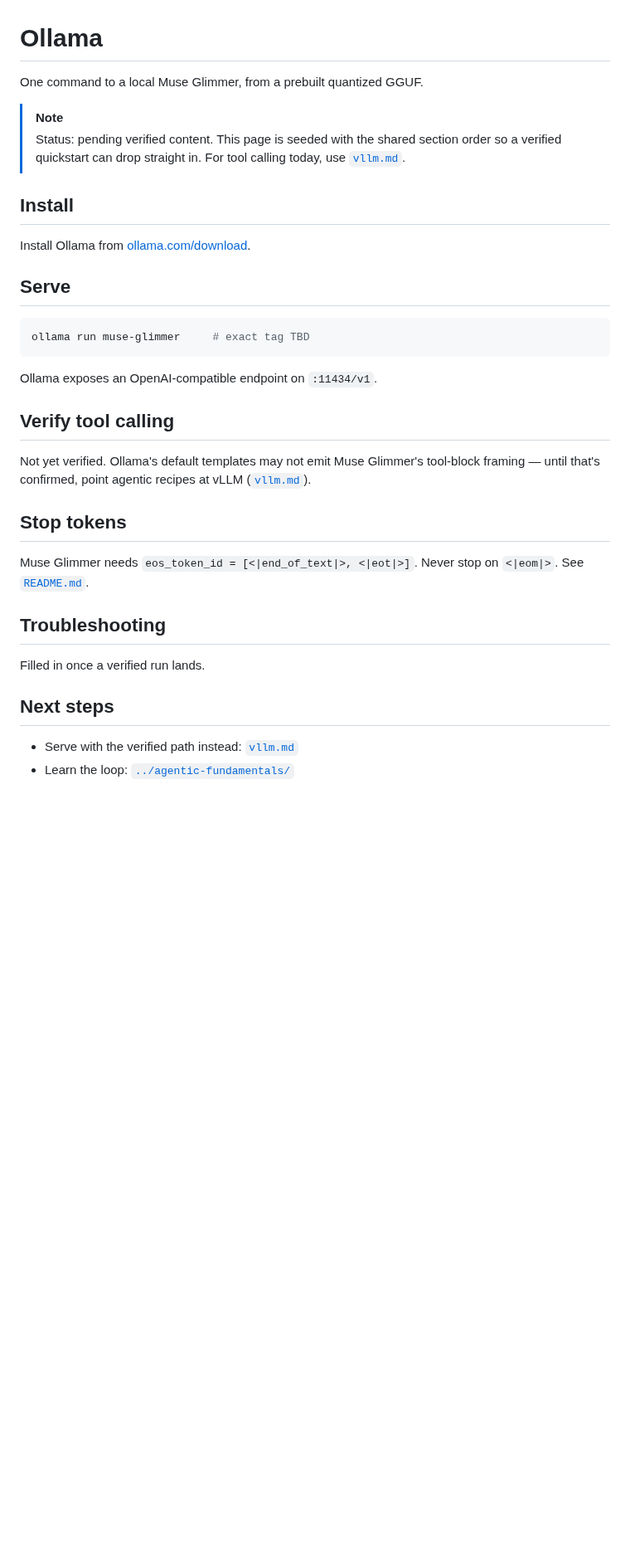
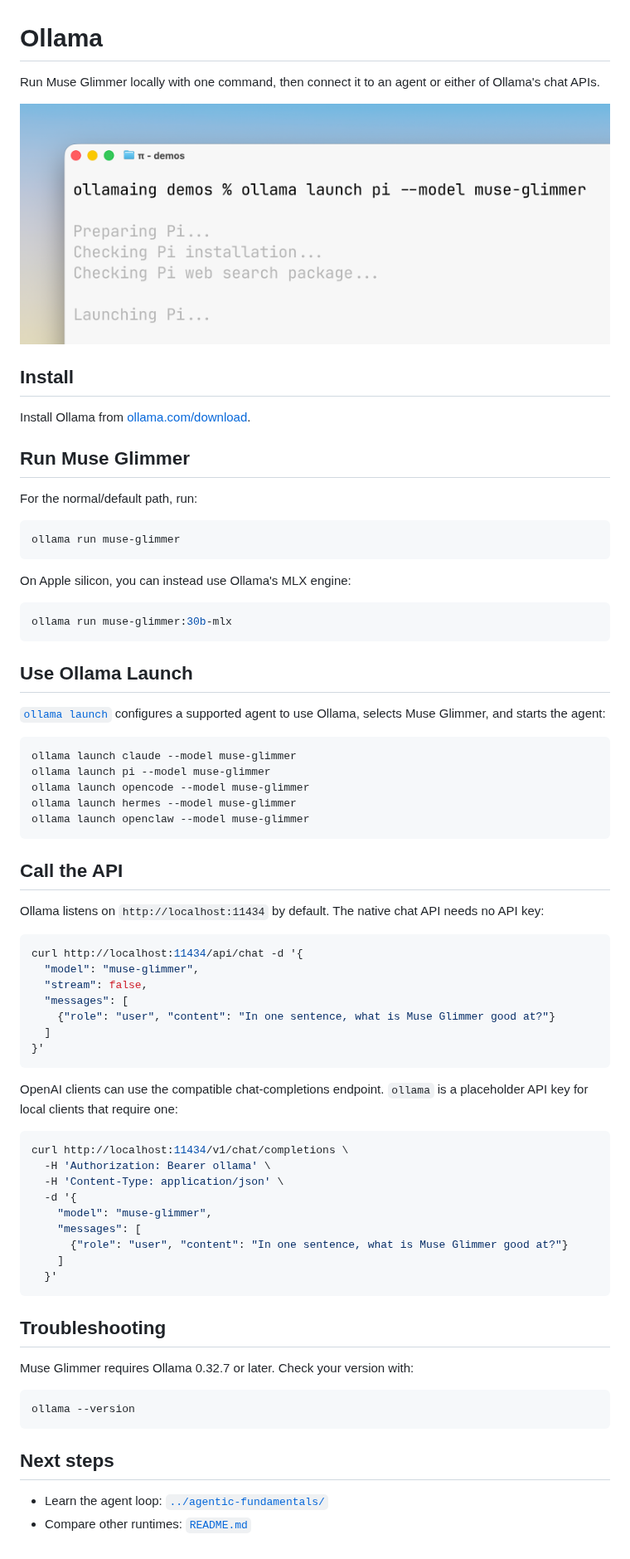
Before and after one commit to meta-models/meta-oss-cookbook, a Markdown page: inference-server/ollama.md, the part around the change. Shown at 83% size. GitHub-like rendering; pictures changed too: assets/ollama-launch-pi-muse-glimmer.png (added); blank space fills up the shorter version.

Commit message:
Add Ollama guide for Muse Glimmer

````diff
--- a/inference-server/ollama.md
+++ b/inference-server/ollama.md
@@ -1,35 +1,76 @@
 # Ollama
 
-One command to a local Muse Glimmer, from a prebuilt quantized GGUF.
+Run Muse Glimmer locally with one command, then connect it to an agent or either of Ollama's chat APIs.
 
-> [!NOTE]
-> Status: pending verified content. This page is seeded with the shared section order so a verified quickstart can drop straight in. For tool calling today, use [`vllm.md`](vllm.md).
+![Launching Pi with Muse Glimmer through Ollama](../assets/ollama-launch-pi-muse-glimmer.png)
 
 ## Install
 
 Install Ollama from [ollama.com/download](https://ollama.com/download).
 
-## Serve
+## Run Muse Glimmer
+
+For the normal/default path, run:
 
 ```bash
-ollama run muse-glimmer     # exact tag TBD
+ollama run muse-glimmer
 ```
 
-Ollama exposes an OpenAI-compatible endpoint on `:11434/v1`.
+On Apple silicon, you can instead use Ollama's MLX engine:
 
-## Verify tool calling
+```bash
+ollama run muse-glimmer:30b-mlx
+```
 
-Not yet verified. Ollama's default templates may not emit Muse Glimmer's tool-block framing — until that's confirmed, point agentic recipes at vLLM ([`vllm.md`](vllm.md)).
+## Use Ollama Launch
 
-## Stop tokens
+[`ollama launch`](https://docs.ollama.com/integrations) configures a supported agent to use Ollama, selects Muse Glimmer, and starts the agent:
 
-Muse Glimmer needs `eos_token_id = [<|end_of_text|>, <|eot|>]`. Never stop on `<|eom|>`. See [`README.md`](README.md#get-stop-tokens-right).
+```bash
+ollama launch claude --model muse-glimmer
+ollama launch pi --model muse-glimmer
+ollama launch opencode --model muse-glimmer
+ollama launch hermes --model muse-glimmer
+ollama launch openclaw --model muse-glimmer
+```
+
+## Call the API
+
+Ollama listens on `http://localhost:11434` by default. The native chat API needs no API key:
+
+```bash
+curl http://localhost:11434/api/chat -d '{
+  "model": "muse-glimmer",
+  "stream": false,
+  "messages": [
+    {"role": "user", "content": "In one sentence, what is Muse Glimmer good at?"}
+  ]
+}'
+```
+
+OpenAI clients can use the compatible chat-completions endpoint. `ollama` is a placeholder API key for local clients that require one:
+
+```bash
+curl http://localhost:11434/v1/chat/completions \
+  -H 'Authorization: Bearer ollama' \
+  -H 'Content-Type: application/json' \
+  -d '{
+    "model": "muse-glimmer",
+    "messages": [
+      {"role": "user", "content": "In one sentence, what is Muse Glimmer good at?"}
+    ]
+  }'
+```
 
 ## Troubleshooting
 
-Filled in once a verified run lands.
+Muse Glimmer requires Ollama 0.32.7 or later. Check your version with:
+
+```bash
+ollama --version
+```
 
 ## Next steps
 
-- Serve with the verified path instead: [`vllm.md`](vllm.md)
-- Learn the loop: [`../agentic-fundamentals/`](../agentic-fundamentals/)
+- Learn the agent loop: [`../agentic-fundamentals/`](../agentic-fundamentals/)
+- Compare other runtimes: [`README.md`](README.md)
````
